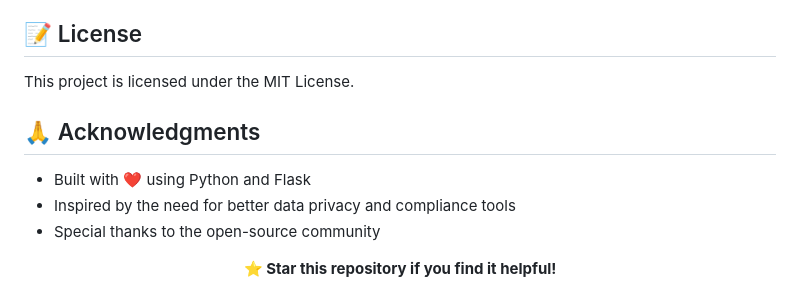
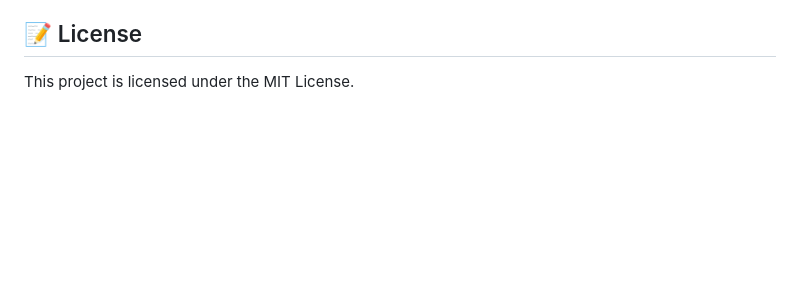
Before and after one commit to soorajsatheesan/PDF-Sensitive-Data-Scanner, a Markdown page: README.md, the part around the change. GitHub-like rendering; blank space fills up the shorter version.

```diff
--- a/README.md
+++ b/README.md
@@ -235,13 +235,3 @@ Contributions are welcome! Please feel free to submit a Pull Request.
 ## 📝 License
 
 This project is licensed under the MIT License.
-
-## 🙏 Acknowledgments
-
-- Built with ❤️ using Python and Flask
-- Inspired by the need for better data privacy and compliance tools
-- Special thanks to the open-source community
-
-<div align="center">
-  <b>⭐ Star this repository if you find it helpful!</b>
-</div>
```
